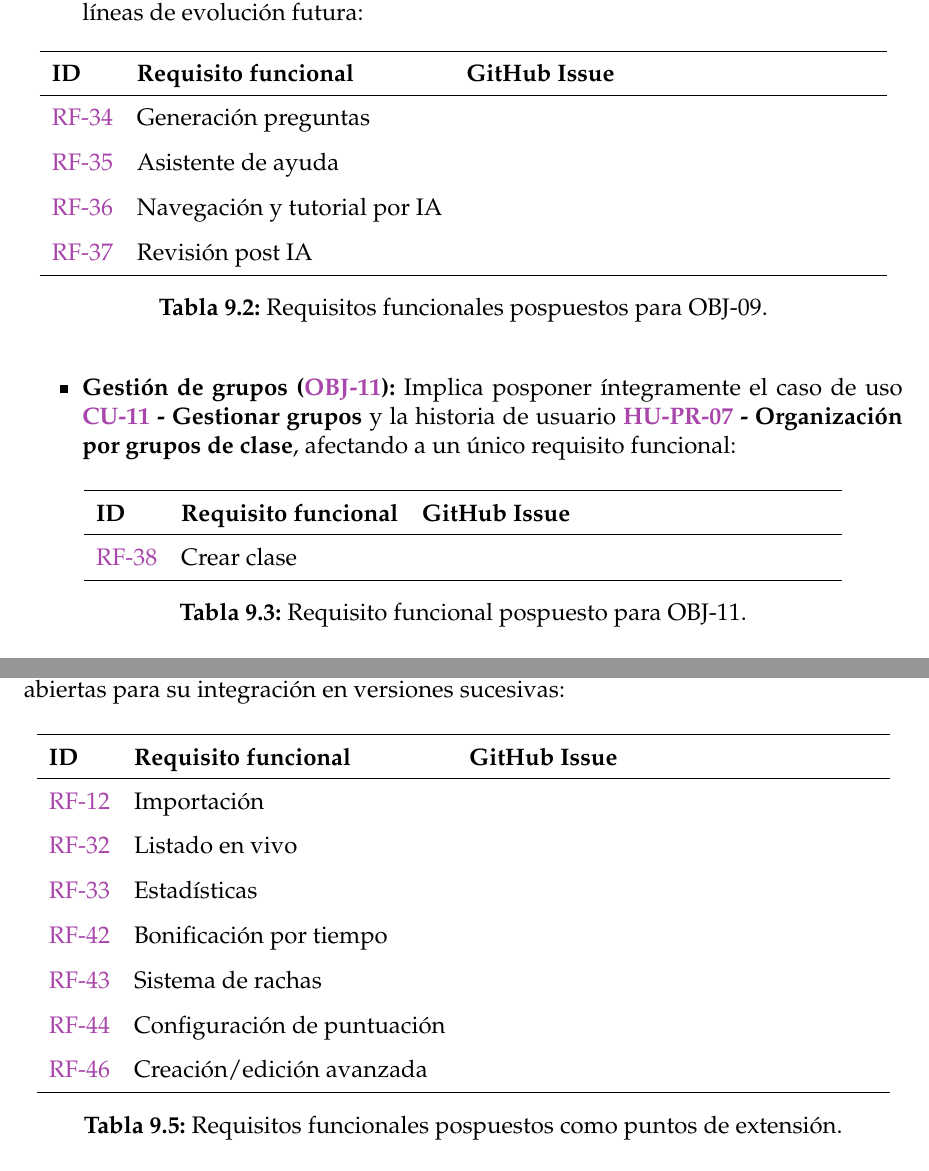
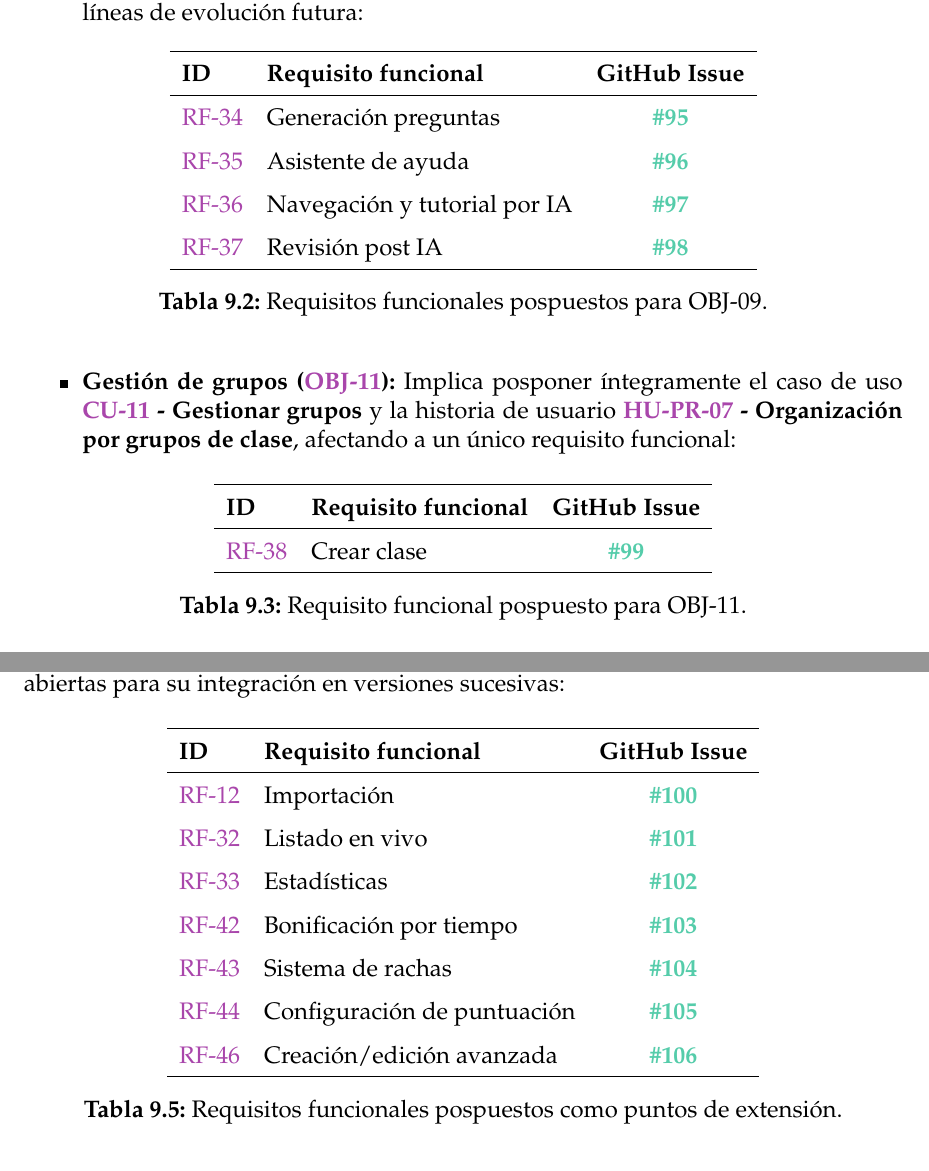
Before and after one commit to frangago71/quizzie-TFG, a LaTeX thesis (thesis/memoria.tex, which reads thesis/etc/pkgs.tex, thesis/sections/09_Resultados_y_evaluacion.tex): two parts of pages 130 and 132 of 158, joined at a grey line, cut so that both start at the same text. Compiled offline with pdfLaTeX.

Commit message:
docs: link future work issues to functional requirements in thesis
Refs #85

```diff
--- a/thesis/etc/pkgs.tex
+++ b/thesis/etc/pkgs.tex
@@ -7,6 +7,7 @@
 \usepackage{graphicx}
 \usepackage{titlesec}
 \usepackage[bookmarks,breaklinks,colorlinks=true,allcolors=blue]{hyperref}
+\newcommand{\issue}[1]{\textbf{\href{https://github.com/frangago71/quizzie-TFG/issues/#1}{\##1}}}
 \usepackage{listings}
 \usepackage{inconsolata}
 \usepackage{float}
--- a/thesis/sections/09_Resultados_y_evaluacion.tex
+++ b/thesis/sections/09_Resultados_y_evaluacion.tex
@@ -35,14 +35,15 @@ Gracias a las relaciones establecidas en la \hyperref[tab:matriz_trazabilidad]{m
 \centering
 \normalsize
 \renewcommand{\arraystretch}{1.5}
+
 \makebox[\textwidth][c]{%
-\begin{tabular}{llp{7.2cm}}
+\begin{tabular}{llc}
 \hline
 \textbf{ID} & \textbf{Requisito funcional} & \textbf{GitHub Issue} \\ \hline
-\hyperref[req:34]{RF-34} & Generación preguntas &   \\
-\hyperref[req:35]{RF-35} & Asistente de ayuda &   \\
-\hyperref[req:36]{RF-36} & Navegación y tutorial por IA &   \\
-\hyperref[req:37]{RF-37} & Revisión post IA &   \\ \hline
+\hyperref[req:34]{RF-34} & Generación preguntas & \issue{95}  \\
+\hyperref[req:35]{RF-35} & Asistente de ayuda &  \issue{96} \\
+\hyperref[req:36]{RF-36} & Navegación y tutorial por IA & \issue{97} \\
+\hyperref[req:37]{RF-37} & Revisión post IA & \issue{98} \\ \hline
 \end{tabular}%
 }
 \caption{Requisitos funcionales pospuestos para OBJ-09.}
@@ -55,10 +56,10 @@ Gracias a las relaciones establecidas en la \hyperref[tab:matriz_trazabilidad]{m
 \normalsize
 \renewcommand{\arraystretch}{1.5}
 \makebox[\textwidth][c]{%
-\begin{tabular}{llp{7.2cm}}
+\begin{tabular}{llc}
 \hline
 \textbf{ID} & \textbf{Requisito funcional} & \textbf{GitHub Issue} \\ \hline
-\hyperref[req:38]{RF-38} & Crear clase &  \\ \hline
+\hyperref[req:38]{RF-38} & Crear clase & \issue{99} \\ \hline
 \end{tabular}%
 }
 \caption{Requisito funcional pospuesto para OBJ-11.}
@@ -102,16 +103,16 @@ Cabe destacar que los nueve casos de uso y dieciséis historias de usuario que s
 \normalsize
 \renewcommand{\arraystretch}{1.5}
 \makebox[\textwidth][c]{%
-\begin{tabular}{llp{7.2cm}}
+\begin{tabular}{llc}
 \hline
 \textbf{ID} & \textbf{Requisito funcional} & \textbf{GitHub Issue} \\ \hline
-\hyperref[req:12]{RF-12} & Importación & \\
-\hyperref[req:32]{RF-32} & Listado en vivo &  \\
-\hyperref[req:33]{RF-33} & Estadísticas &  \\
-\hyperref[req:42]{RF-42} & Bonificación por tiempo &  \\
-\hyperref[req:43]{RF-43} & Sistema de rachas &   \\
-\hyperref[req:44]{RF-44} & Configuración de puntuación &   \\
-\hyperref[req:46]{RF-46} & Creación/edición avanzada &  \\ \hline
+\hyperref[req:12]{RF-12} & Importación & \issue{100} \\
+\hyperref[req:32]{RF-32} & Listado en vivo & \issue{101} \\
+\hyperref[req:33]{RF-33} & Estadísticas & \issue{102} \\
+\hyperref[req:42]{RF-42} & Bonificación por tiempo & \issue{103} \\
+\hyperref[req:43]{RF-43} & Sistema de rachas & \issue{104} \\
+\hyperref[req:44]{RF-44} & Configuración de puntuación & \issue{105} \\
+\hyperref[req:46]{RF-46} & Creación/edición avanzada & \issue{106} \\ \hline
 \end{tabular}%
 }
 \caption{Requisitos funcionales pospuestos como puntos de extensión.}
```
Also changed, not shown: docs/requisitos.md (+12 -12 lines), 1 other file.
